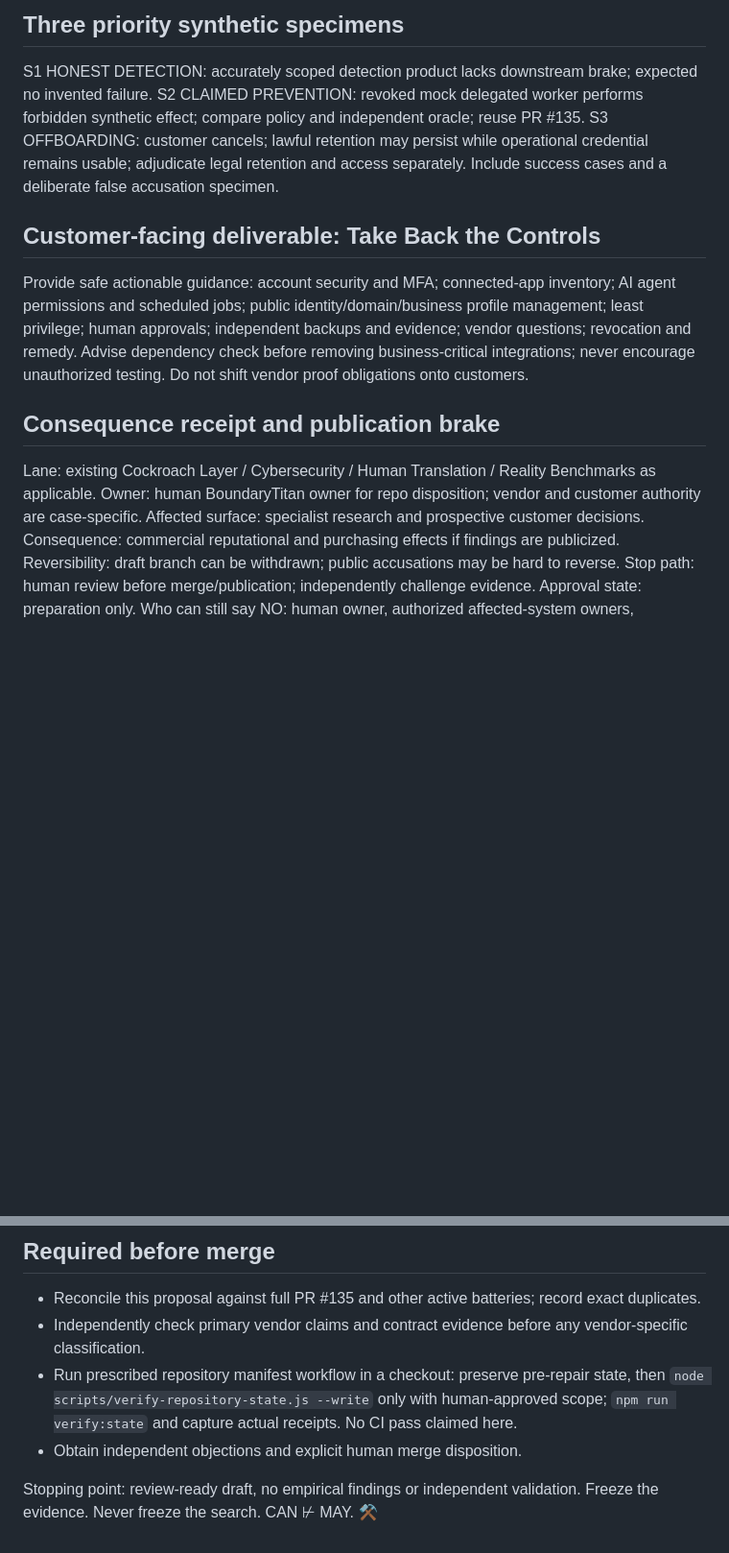
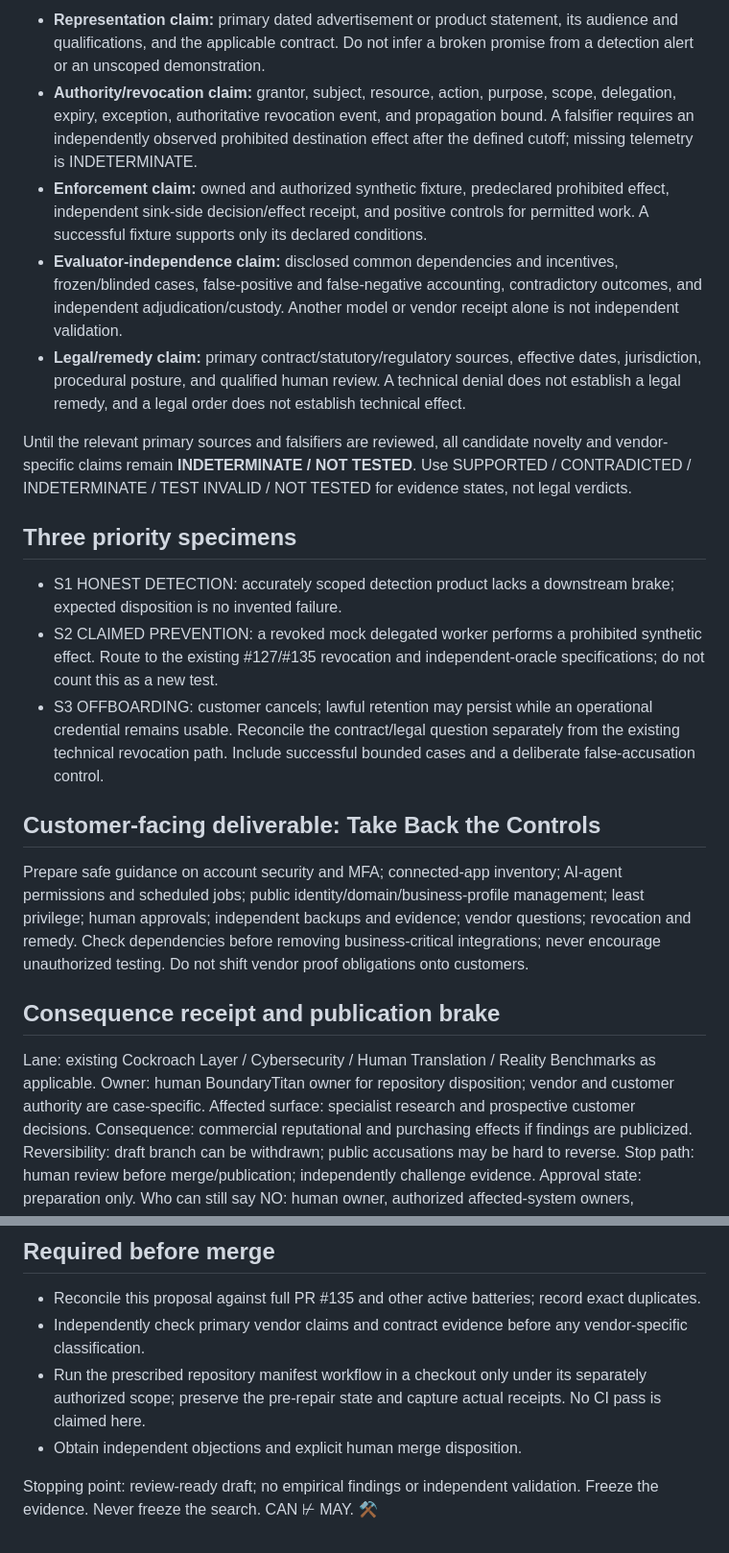
Before and after one commit to AETHEON-1/boundarytitan-control-gate, a Markdown page: specialist-review/cybersecurity/BT-CR-001-cockroach-layer-commercial-security-specialist-battery.md, 2 parts joined by grey strips. Shown at 96% size. GitHub-like rendering; blank space fills up the shorter version.

```diff
--- a/specialist-review/cybersecurity/BT-CR-001-cockroach-layer-commercial-security-specialist-battery.md
+++ b/specialist-review/cybersecurity/BT-CR-001-cockroach-layer-commercial-security-specialist-battery.md
@@ -147,16 +152,24 @@ Specialists must attempt genuine falsification of CAN ⊬ MAY, not assume it is
 
-## Three priority synthetic specimens
-S1 HONEST DETECTION: accurately scoped detection product lacks downstream brake; expected no invented failure.
-S2 CLAIMED PREVENTION: revoked mock delegated worker performs forbidden synthetic effect; compare policy and independent oracle; reuse PR #135.
-S3 OFFBOARDING: customer cancels; lawful retention may persist while operational credential remains usable; adjudicate legal retention and access separately.
-Include success cases and a deliberate false accusation specimen.
+- **Representation claim:** primary dated advertisement or product statement, its audience and qualifications, and the applicable contract. Do not infer a broken promise from a detection alert or an unscoped demonstration.
+- **Authority/revocation claim:** grantor, subject, resource, action, purpose, scope, delegation, expiry, exception, authoritative revocation event, and propagation bound. A falsifier requires an independently observed prohibited destination effect after the defined cutoff; missing telemetry is INDETERMINATE.
+- **Enforcement claim:** owned and authorized synthetic fixture, predeclared prohibited effect, independent sink-side decision/effect receipt, and positive controls for permitted work. A successful fixture supports only its declared conditions.
+- **Evaluator-independence claim:** disclosed common dependencies and incentives, frozen/blinded cases, false-positive and false-negative accounting, contradictory outcomes, and independent adjudication/custody. Another model or vendor receipt alone is not independent validation.
+- **Legal/remedy claim:** primary contract/statutory/regulatory sources, effective dates, jurisdiction, procedural posture, and qualified human review. A technical denial does not establish a legal remedy, and a legal order does not establish technical effect.
+
+Until the relevant primary sources and falsifiers are reviewed, all candidate novelty and vendor-specific claims remain **INDETERMINATE / NOT TESTED**. Use SUPPORTED / CONTRADICTED / INDETERMINATE / TEST INVALID / NOT TESTED for evidence states, not legal verdicts.
+
+## Three priority specimens
+- S1 HONEST DETECTION: accurately scoped detection product lacks a downstream brake; expected disposition is no invented failure.
+- S2 CLAIMED PREVENTION: a revoked mock delegated worker performs a prohibited synthetic effect. Route to the existing #127/#135 revocation and independent-oracle specifications; do not count this as a new test.
+- S3 OFFBOARDING: customer cancels; lawful retention may persist while an operational credential remains usable. Reconcile the contract/legal question separately from the existing technical revocation path.
+Include successful bounded cases and a deliberate false-accusation control.
 
 ## Customer-facing deliverable: Take Back the Controls
-Provide safe actionable guidance: account security and MFA; connected-app inventory; AI agent permissions and scheduled jobs; public identity/domain/business profile management; least privilege; human approvals; independent backups and evidence; vendor questions; revocation and remedy. Advise dependency check before removing business-critical integrations; never encourage unauthorized testing. Do not shift vendor proof obligations onto customers.
+Prepare safe guidance on account security and MFA; connected-app inventory; AI-agent permissions and scheduled jobs; public identity/domain/business-profile management; least privilege; human approvals; independent backups and evidence; vendor questions; revocation and remedy. Check dependencies before removing business-critical integrations; never encourage unauthorized testing. Do not shift vendor proof obligations onto customers.
 
 ## Consequence receipt and publication brake
 Lane: existing Cockroach Layer / Cybersecurity / Human Translation / Reality Benchmarks as applicable.
-Owner: human BoundaryTitan owner for repo disposition; vendor and customer authority are case-specific.
+Owner: human BoundaryTitan owner for repository disposition; vendor and customer authority are case-specific.
 Affected surface: specialist research and prospective customer decisions.
 Consequence: commercial reputational and purchasing effects if findings are publicized.
 Reversibility: draft branch can be withdrawn; public accusations may be hard to reverse.
@@ -167,8 +180,8 @@ No vendor allegations, production testing, procurement recommendations, regulato
 ## Required before merge
 - Reconcile this proposal against full PR #135 and other active batteries; record exact duplicates.
 - Independently check primary vendor claims and contract evidence before any vendor-specific classification.
-- Run prescribed repository manifest workflow in a checkout: preserve pre-repair state, then `node scripts/verify-repository-state.js --write` only with human-approved scope; `npm run verify:state` and capture actual receipts. No CI pass claimed here.
+- Run the prescribed repository manifest workflow in a checkout only under its separately authorized scope; preserve the pre-repair state and capture actual receipts. No CI pass is claimed here.
 - Obtain independent objections and explicit human merge disposition.
 
-Stopping point: review-ready draft, no empirical findings or independent validation.
+Stopping point: review-ready draft; no empirical findings or independent validation.
 Freeze the evidence. Never freeze the search. CAN ⊬ MAY. ⚒️
```
Also changed, not shown: other parts of specialist-review/cybersecurity/BT-CR-001-cockroach-layer-commercial-security-specialist-battery.md (+73 -68 lines).
